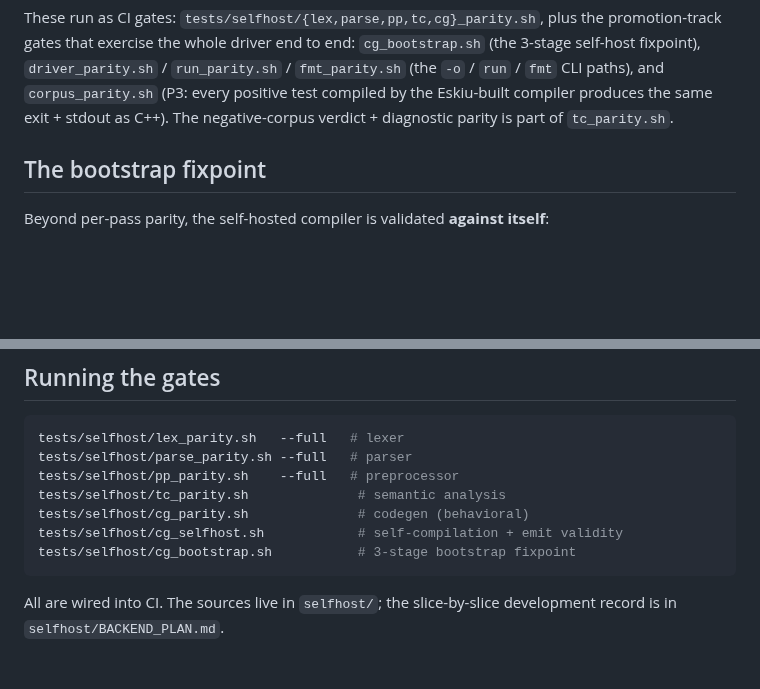
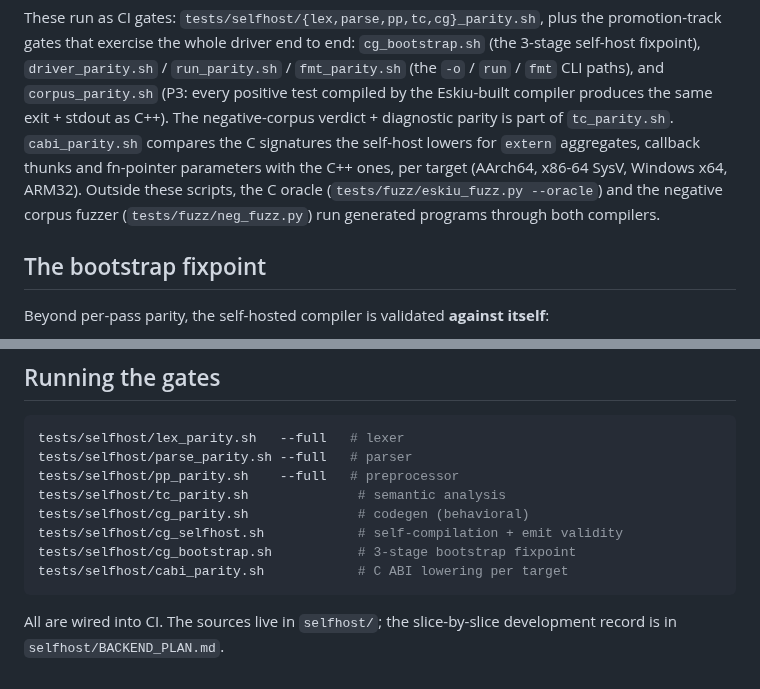
Before and after one commit to doranteseduardo/eskiu, a Markdown page: docs/dev/self-hosting.md, 2 parts joined by grey strips. Rendered like a GitHub page; blank space fills up the shorter version.

Commit message:
docs: self-host C ABI per target, cabi_parity gate

````diff
--- a/docs/dev/self-hosting.md
+++ b/docs/dev/self-hosting.md
@@ -57,7 +57,11 @@ promotion-track gates that exercise the whole driver end to end: `cg_bootstrap.s
 3-stage self-host fixpoint), `driver_parity.sh` / `run_parity.sh` / `fmt_parity.sh` (the
 `-o` / `run` / `fmt` CLI paths), and `corpus_parity.sh` (P3: every positive test compiled by
 the Eskiu-built compiler produces the same exit + stdout as C++). The negative-corpus
-verdict + diagnostic parity is part of `tc_parity.sh`.
+verdict + diagnostic parity is part of `tc_parity.sh`. `cabi_parity.sh` compares the C
+signatures the self-host lowers for `extern` aggregates, callback thunks and fn-pointer
+parameters with the C++ ones, per target (AArch64, x86-64 SysV, Windows x64, ARM32).
+Outside these scripts, the C oracle (`tests/fuzz/eskiu_fuzz.py --oracle`) and the negative
+corpus fuzzer (`tests/fuzz/neg_fuzz.py`) run generated programs through both compilers.
 
 ## The bootstrap fixpoint
 
@@ -99,6 +103,7 @@ tests/selfhost/tc_parity.sh              # semantic analysis
 tests/selfhost/cg_parity.sh              # codegen (behavioral)
 tests/selfhost/cg_selfhost.sh            # self-compilation + emit validity
 tests/selfhost/cg_bootstrap.sh           # 3-stage bootstrap fixpoint
+tests/selfhost/cabi_parity.sh            # C ABI lowering per target
 ```
 
 All are wired into CI. The sources live in `selfhost/`; the slice-by-slice development record
````
Also changed, not shown: docs/lang/spec.md (+1 -1 lines).
